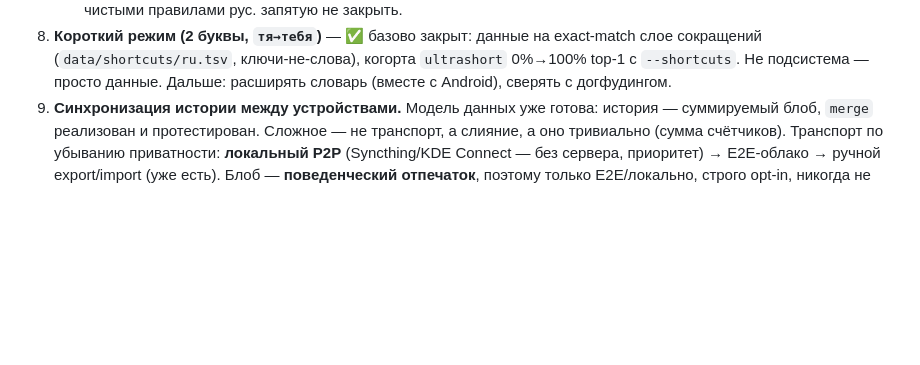
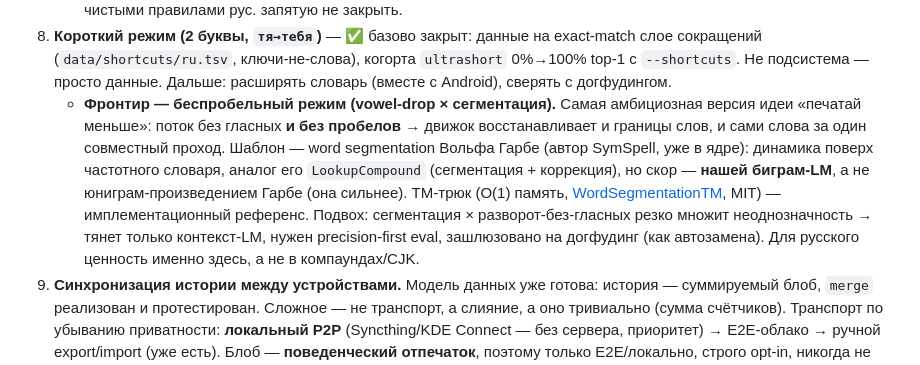
Before and after one commit to PhysShell/abbreviate, a Markdown page: docs/ROADMAP.md, the part around the change. Drawn GitHub-style; blank space fills up the shorter version.

Commit message:
docs(roadmap): note spaceless input mode (vowel-drop × segmentation)
Record the frontier idea raised in discussion: a no-spaces input mode where
a vowel-dropped, space-less stream is jointly segmented + expanded. Template
is Wolf Garbe's word segmentation (SymSpell author, already in core) /
LookupCompound, but scored with our bigram LM rather than his unigram-product
objective; the Triangular-Matrix trick (O(1) memory) as an implementation
reference. Flagged as gated on dogfooding (ambiguity explodes), precision-first.

Co-Authored-By: Claude Opus 4.8 (1M context) <noreply@anthropic.com>
Claude-Session: https://claude.ai/code/session_01VrKu69PvBmQXHTh1mobMxc

```diff
--- a/docs/ROADMAP.md
+++ b/docs/ROADMAP.md
@@ -114,6 +114,18 @@
    exact-match слое сокращений (`data/shortcuts/ru.tsv`, ключи-не-слова),
    когорта `ultrashort` 0%→100% top-1 с `--shortcuts`. Не подсистема — просто
    данные. Дальше: расширять словарь (вместе с Android), сверять с догфудингом.
+   - **Фронтир — беспробельный режим (vowel-drop × сегментация).** Самая
+     амбициозная версия идеи «печатай меньше»: поток без гласных **и без
+     пробелов** → движок восстанавливает и границы слов, и сами слова за один
+     совместный проход. Шаблон — word segmentation Вольфа Гарбе (автор SymSpell,
+     уже в ядре): динамика поверх частотного словаря, аналог его
+     `LookupCompound` (сегментация + коррекция), но скор — **нашей биграм-LM**,
+     а не юниграм-произведением Гарбе (она сильнее). TM-трюк (O(1) память,
+     [WordSegmentationTM](https://github.com/wolfgarbe/WordSegmentationTM), MIT)
+     — имплементационный референс. Подвох: сегментация × разворот-без-гласных
+     резко множит неоднозначность → тянет только контекст-LM, нужен
+     precision-first eval, зашлюзовано на догфудинг (как автозамена). Для
+     русского ценность именно здесь, а не в компаундах/CJK.
 9. **Синхронизация истории между устройствами.** Модель данных уже готова:
    история — суммируемый блоб, `merge` реализован и протестирован. Сложное —
    не транспорт, а слияние, а оно тривиально (сумма счётчиков). Транспорт по
```
